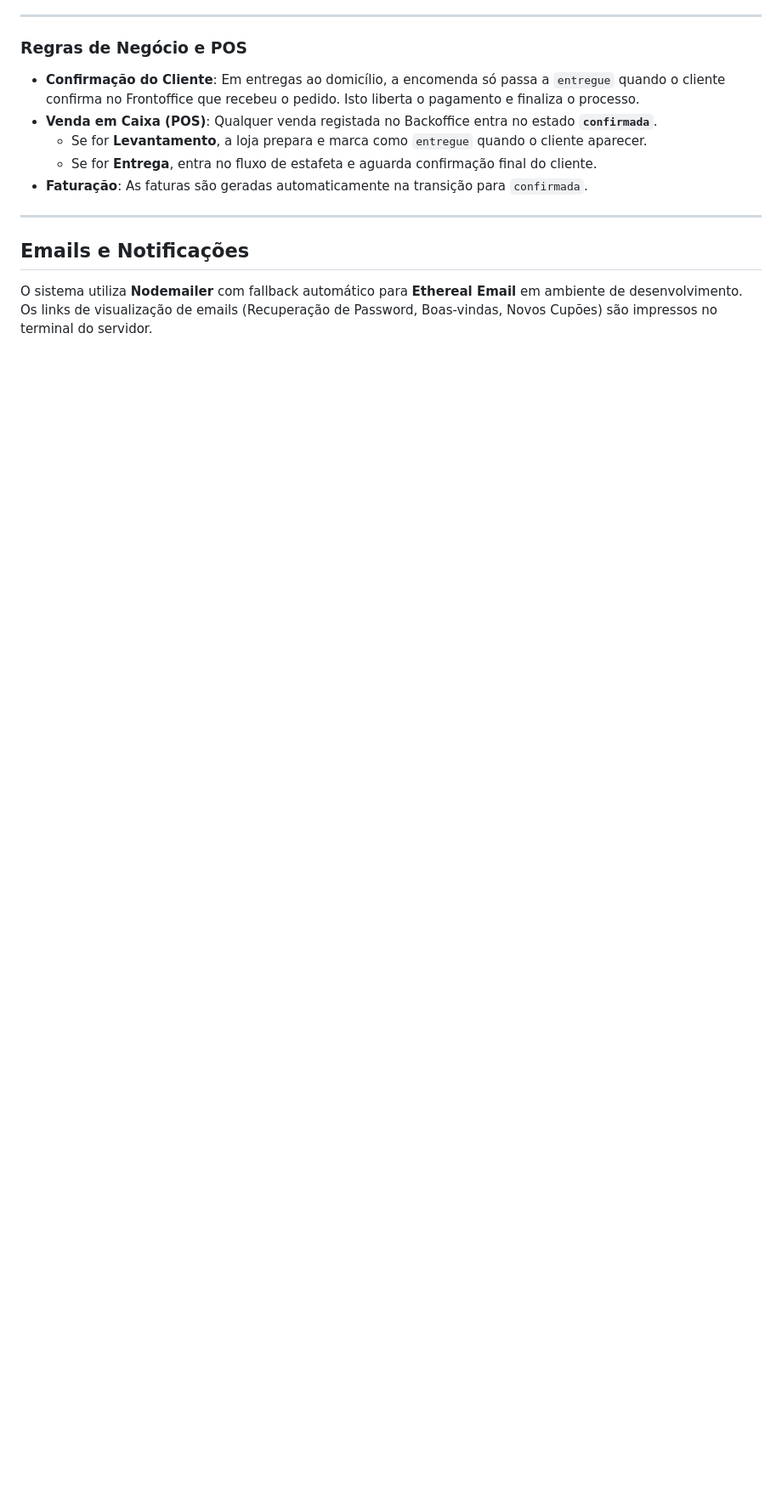
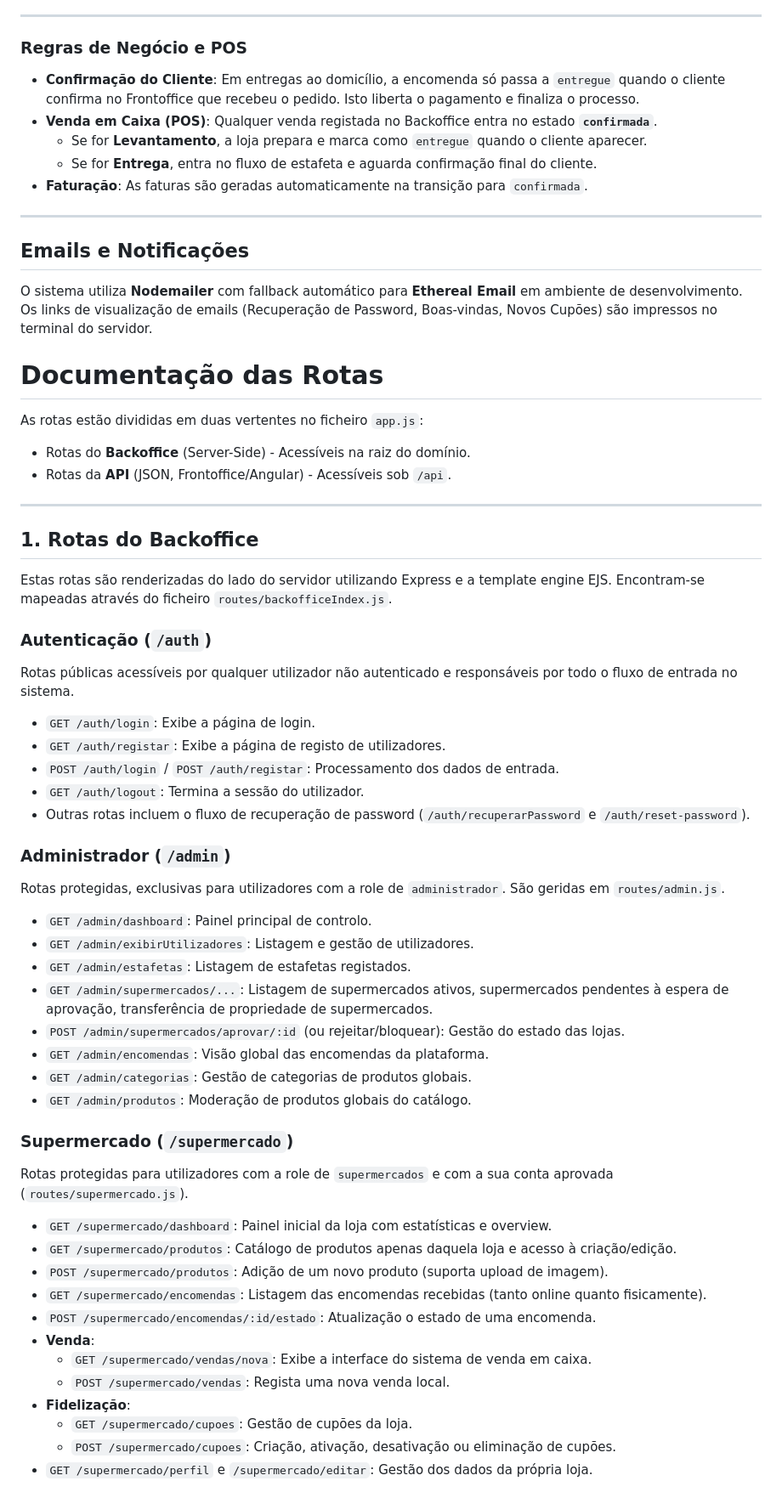
Before and after one commit to tiagop47/PAW_2526, a Markdown page: backoffice/README.md, the part around one of its changes. Shown at 85% size. Drawn GitHub-style; blank space fills up the shorter version.

Commit message:
rotas
rotas

```diff
--- a/backoffice/README.md
+++ b/backoffice/README.md
@@ -81,3 +81,50 @@ O sistema utiliza um modelo de **Associação Híbrida** (referências cruzadas
 
 ## Emails e Notificações
 O sistema utiliza **Nodemailer** com fallback automático para **Ethereal Email** em ambiente de desenvolvimento. Os links de visualização de emails (Recuperação de Password, Boas-vindas, Novos Cupões) são impressos no terminal do servidor.
+
+# Documentação das Rotas
+
+As rotas estão divididas em duas vertentes no ficheiro `app.js`:
+- Rotas do **Backoffice** (Server-Side) - Acessíveis na raiz do domínio.
+- Rotas da **API** (JSON, Frontoffice/Angular) - Acessíveis sob `/api`.
+
+---
+
+## 1. Rotas do Backoffice
+
+Estas rotas são renderizadas do lado do servidor utilizando Express e a template engine EJS. Encontram-se mapeadas através do ficheiro `routes/backofficeIndex.js`.
+
+### Autenticação (`/auth`)
+Rotas públicas acessíveis por qualquer utilizador não autenticado e responsáveis por todo o fluxo de entrada no sistema.
+- `GET /auth/login`: Exibe a página de login.
+- `GET /auth/registar`: Exibe a página de registo de utilizadores.
+- `POST /auth/login` / `POST /auth/registar`: Processamento dos dados de entrada.
+- `GET /auth/logout`: Termina a sessão do utilizador.
+- Outras rotas incluem o fluxo de recuperação de password (`/auth/recuperarPassword` e `/auth/reset-password`).
+
+### Administrador (`/admin`)
+Rotas protegidas, exclusivas para utilizadores com a role de `administrador`. São geridas em `routes/admin.js`.
+- `GET /admin/dashboard`: Painel principal de controlo.
+- `GET /admin/exibirUtilizadores`: Listagem e gestão de utilizadores.
+- `GET /admin/estafetas`: Listagem de estafetas registados.
+- `GET /admin/supermercados/...`: Listagem de supermercados ativos, supermercados pendentes à espera de aprovação, transferência de propriedade de supermercados.
+- `POST /admin/supermercados/aprovar/:id` (ou rejeitar/bloquear): Gestão do estado das lojas.
+- `GET /admin/encomendas`: Visão global das encomendas da plataforma.
+- `GET /admin/categorias`: Gestão de categorias de produtos globais.
+- `GET /admin/produtos`: Moderação de produtos globais do catálogo.
+
+### Supermercado (`/supermercado`)
+Rotas protegidas para utilizadores com a role de `supermercados` e com a sua conta aprovada (`routes/supermercado.js`).
+- `GET /supermercado/dashboard`: Painel inicial da loja com estatísticas e overview.
+- `GET /supermercado/produtos`: Catálogo de produtos apenas daquela loja e acesso à criação/edição.
+- `POST /supermercado/produtos`: Adição de um novo produto (suporta upload de imagem).
+- `GET /supermercado/encomendas`: Listagem das encomendas recebidas (tanto online quanto fisicamente).
+- `POST /supermercado/encomendas/:id/estado`: Atualização o estado de uma encomenda.
+- **Venda**:
+  - `GET /supermercado/vendas/nova`: Exibe a interface do sistema de venda em caixa.
+  - `POST /supermercado/vendas`: Regista uma nova venda local.
+- **Fidelização**:
+  - `GET /supermercado/cupoes`: Gestão de cupões da loja.
+  - `POST /supermercado/cupoes`: Criação, ativação, desativação ou eliminação de cupões.
+- `GET /supermercado/perfil` e `/supermercado/editar`: Gestão dos dados da própria loja.
+
```
Also changed, not shown: other parts of backoffice/README.md (+29 -0 lines).
